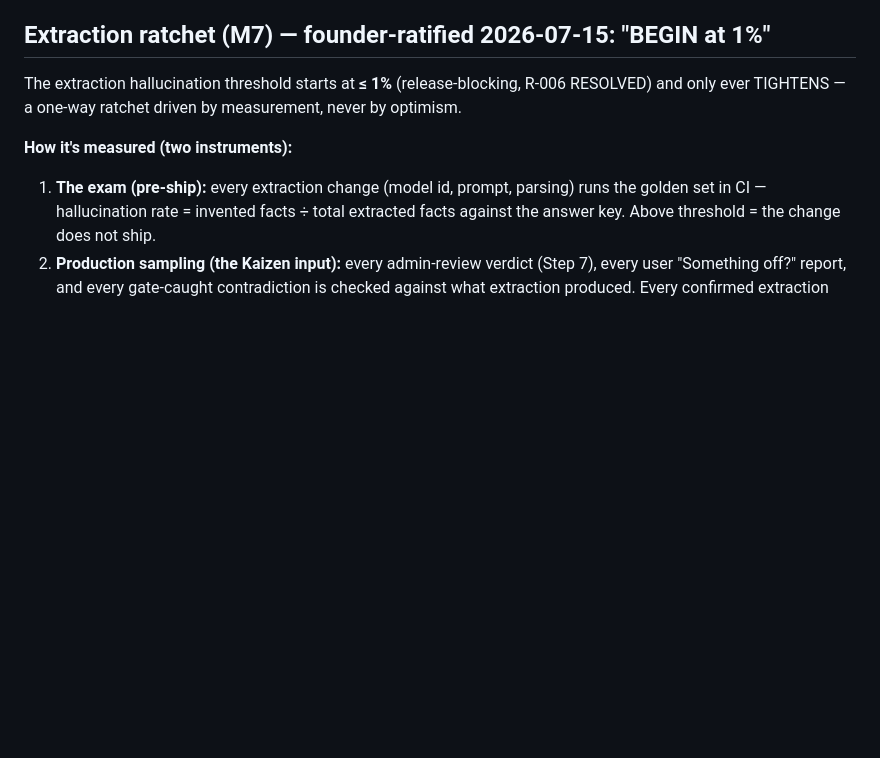
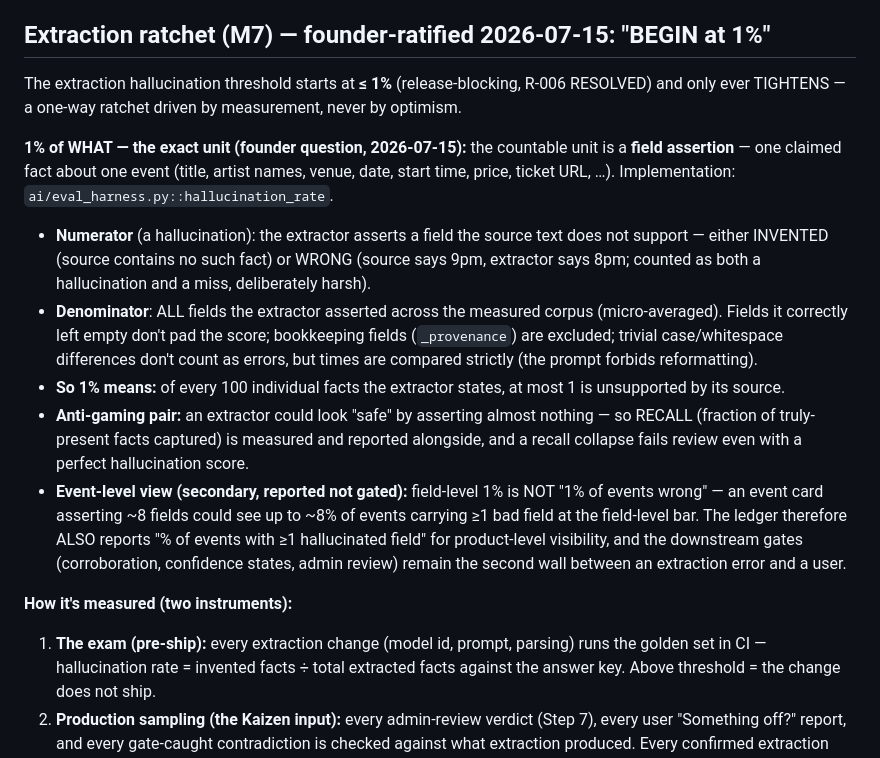
Before and after one commit to schubertsean-ui/onelive, a Markdown page: docs/KAIZEN.md, the part around the change. Rendered like a GitHub page; blank space fills up the shorter version.

Commit message:
Kaizen M7: measured unit defined — 1% of asserted field-level facts (#22)
Field-assertion unit, numerator/denominator, recall anti-gaming pair, honest event-level secondary measure.

```diff
--- a/docs/KAIZEN.md
+++ b/docs/KAIZEN.md
@@ -57,6 +57,33 @@ The extraction hallucination threshold starts at **≤ 1%** (release-blocking,
 R-006 RESOLVED) and only ever TIGHTENS — a one-way ratchet driven by
 measurement, never by optimism.
 
+**1% of WHAT — the exact unit (founder question, 2026-07-15):** the
+countable unit is a **field assertion** — one claimed fact about one event
+(title, artist names, venue, date, start time, price, ticket URL, …).
+Implementation: `ai/eval_harness.py::hallucination_rate`.
+- **Numerator** (a hallucination): the extractor asserts a field the
+  source text does not support — either INVENTED (source contains no such
+  fact) or WRONG (source says 9pm, extractor says 8pm; counted as both a
+  hallucination and a miss, deliberately harsh).
+- **Denominator**: ALL fields the extractor asserted across the measured
+  corpus (micro-averaged). Fields it correctly left empty don't pad the
+  score; bookkeeping fields (`_provenance`) are excluded; trivial
+  case/whitespace differences don't count as errors, but times are
+  compared strictly (the prompt forbids reformatting).
+- **So 1% means:** of every 100 individual facts the extractor states, at
+  most 1 is unsupported by its source.
+- **Anti-gaming pair:** an extractor could look "safe" by asserting
+  almost nothing — so RECALL (fraction of truly-present facts captured)
+  is measured and reported alongside, and a recall collapse fails review
+  even with a perfect hallucination score.
+- **Event-level view (secondary, reported not gated):** field-level 1% is
+  NOT "1% of events wrong" — an event card asserting ~8 fields could see
+  up to ~8% of events carrying ≥1 bad field at the field-level bar. The
+  ledger therefore ALSO reports "% of events with ≥1 hallucinated field"
+  for product-level visibility, and the downstream gates (corroboration,
+  confidence states, admin review) remain the second wall between an
+  extraction error and a user.
+
 **How it's measured (two instruments):**
 1. **The exam (pre-ship):** every extraction change (model id, prompt,
    parsing) runs the golden set in CI — hallucination rate = invented facts
```
Also changed, not shown: docs/ONE_LIVE_CHANGE_LOG.md (+4 -0 lines).
